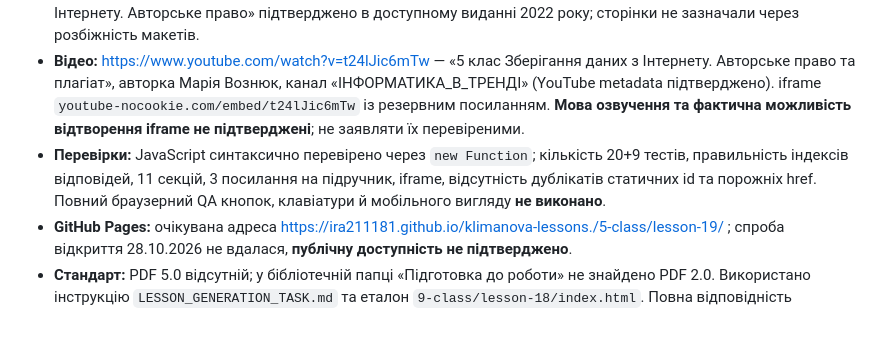
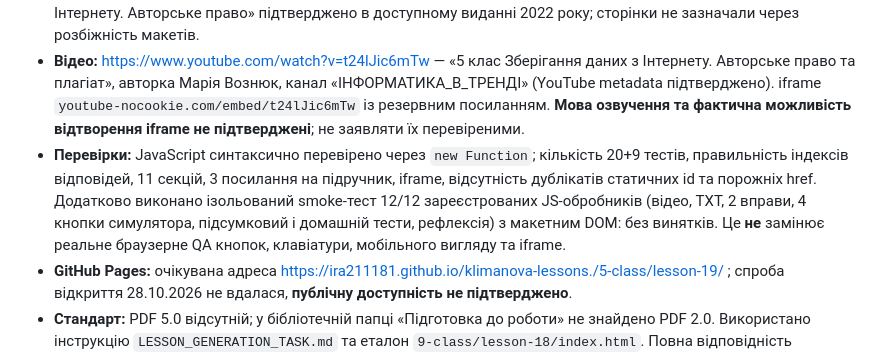
Before and after one commit to ira211181/klimanova-lessons., a Markdown page: LESSON_PUBLICATION_LOG.md, the part around the change. Drawn GitHub-style; blank space fills up the shorter version.

Commit message:
test: record 12 handler smoke checks for grade 5 lesson 19

```diff
--- a/LESSON_PUBLICATION_LOG.md
+++ b/LESSON_PUBLICATION_LOG.md
@@ -4,7 +4,7 @@
 - **Наповнення:** 11 навчальних секцій, адаптивний SMART LAB, теорія з типовими помилками, відео й 2 контрольні запитання, 8 кроків практичної роботи «Моя цифрова колекція» та безпечне створення TXT, 2 авторські JS-вправи (5 ситуацій і 5 кроків послідовності), предметний симулятор «Безпечне завантаження» (джерело/формат/ліцензія/папка, 5 етапів, крок/автопоказ/пауза/скидання), 20 підсумкових питань (12 single, 4 multi, 2 order, 2 short), 9 домашніх запитань, домашня робота трьох рівнів, рефлексія localStorage, доброчесність.
 - **Підручник:** офіційна сторінка видавництва «Генеза» https://www.geneza.ua/product/1093, автори Й. Ривкінд, Т. Лисенко, Л. Чернікова, В. Шакотько, 5 клас. У HTML 3 видимі посилання. Пункт 2.3 «Зберігання даних з Інтернету. Авторське право» підтверджено в доступному виданні 2022 року; сторінки не зазначали через розбіжність макетів.
 - **Відео:** https://www.youtube.com/watch?v=t24lJic6mTw — «5 клас Зберігання даних з Інтернету. Авторське право та плагіат», авторка Марія Вознюк, канал «ІНФОРМАТИКА_В_ТРЕНДІ» (YouTube metadata підтверджено). iframe `youtube-nocookie.com/embed/t24lJic6mTw` із резервним посиланням. **Мова озвучення та фактична можливість відтворення iframe не підтверджені**; не заявляти їх перевіреними.
-- **Перевірки:** JavaScript синтаксично перевірено через `new Function`; кількість 20+9 тестів, правильність індексів відповідей, 11 секцій, 3 посилання на підручник, iframe, відсутність дублікатів статичних id та порожніх href. Повний браузерний QA кнопок, клавіатури й мобільного вигляду **не виконано**.
+- **Перевірки:** JavaScript синтаксично перевірено через `new Function`; кількість 20+9 тестів, правильність індексів відповідей, 11 секцій, 3 посилання на підручник, iframe, відсутність дублікатів статичних id та порожніх href. Додатково виконано ізольований smoke-тест 12/12 зареєстрованих JS-обробників (відео, TXT, 2 вправи, 4 кнопки симулятора, підсумковий і домашній тести, рефлексія) з макетним DOM: без винятків. Це **не** замінює реальне браузерне QA кнопок, клавіатури, мобільного вигляду та iframe.
 - **GitHub Pages:** очікувана адреса https://ira211181.github.io/klimanova-lessons./5-class/lesson-19/ ; спроба відкриття 28.10.2026 не вдалася, **публічну доступність не підтверджено**.
 - **Стандарт:** PDF 5.0 відсутній; у бібліотечній папці «Підготовка до роботи» не знайдено PDF 2.0. Використано інструкцію `LESSON_GENERATION_TASK.md` та еталон `9-class/lesson-18/index.html`. Повна відповідність недоступному стандарту 5.0 не підтверджена.
 - **Наступний пріоритет:** 7 клас, урок №19 «Проєкти з розгалуженнями», 10.11.2026; шлях `7-class/lesson-19/index.html` перевірено, 404.
```
